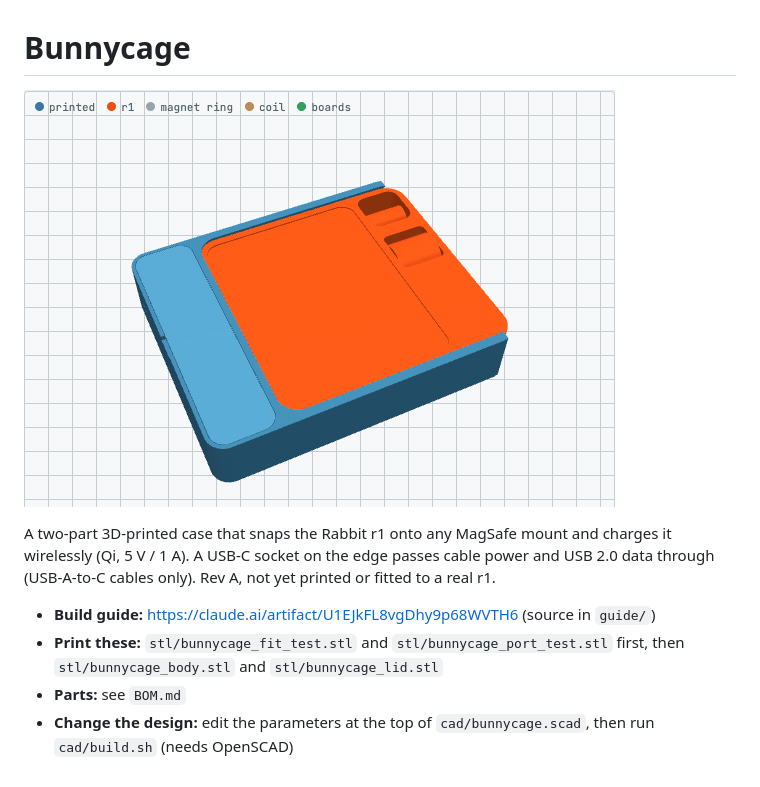
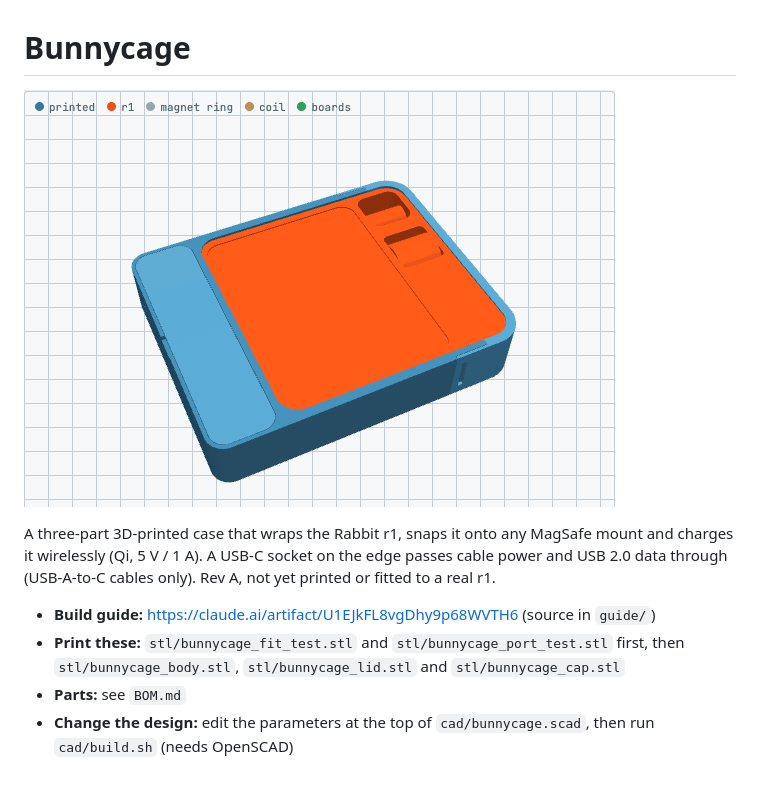
Before and after one commit to kalub92/bunnycage, a Markdown page: README.md, the part around the change. Rendered like a GitHub page; pictures changed too: guide/build.gif.

```diff
--- a/README.md
+++ b/README.md
@@ -2,9 +2,9 @@
 
 ![The build sequence, stepped through in the guide's 3D view](guide/build.gif)
 
-A two-part 3D-printed case that snaps the Rabbit r1 onto any MagSafe mount and charges it wirelessly (Qi, 5 V / 1 A). A USB-C socket on the edge passes cable power and USB 2.0 data through (USB-A-to-C cables only). Rev A, not yet printed or fitted to a real r1.
+A three-part 3D-printed case that wraps the Rabbit r1, snaps it onto any MagSafe mount and charges it wirelessly (Qi, 5 V / 1 A). A USB-C socket on the edge passes cable power and USB 2.0 data through (USB-A-to-C cables only). Rev A, not yet printed or fitted to a real r1.
 
 - **Build guide:** https://claude.ai/artifact/U1EJkFL8vgDhy9p68WVTH6 (source in `guide/`)
-- **Print these:** `stl/bunnycage_fit_test.stl` and `stl/bunnycage_port_test.stl` first, then `stl/bunnycage_body.stl` and `stl/bunnycage_lid.stl`
+- **Print these:** `stl/bunnycage_fit_test.stl` and `stl/bunnycage_port_test.stl` first, then `stl/bunnycage_body.stl`, `stl/bunnycage_lid.stl` and `stl/bunnycage_cap.stl`
 - **Parts:** see `BOM.md`
 - **Change the design:** edit the parameters at the top of `cad/bunnycage.scad`, then run `cad/build.sh` (needs OpenSCAD)
```
Also changed, not shown: 15 other files.
